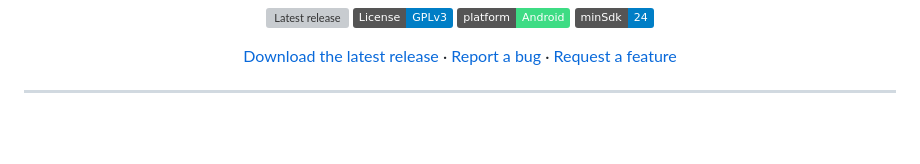
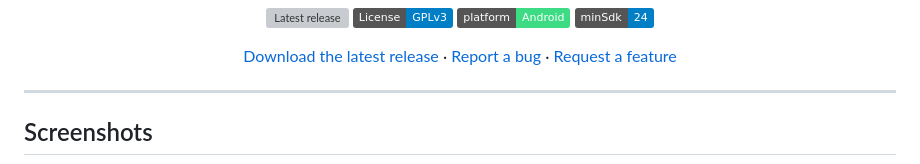
Before and after one commit to vabxsen/Scoop, a Markdown page: README.md, the part around one of its changes. Drawn GitHub-style; badges without logos; blank space fills up the shorter version; grey boxes are pictures that could not be loaded.

```diff
--- a/README.md
+++ b/README.md
@@ -17,4 +17,6 @@
 
 ---
 
+## Screenshots
+
 <div align="center">
```
Also changed, not shown: other parts of README.md (+7 -26 lines).
